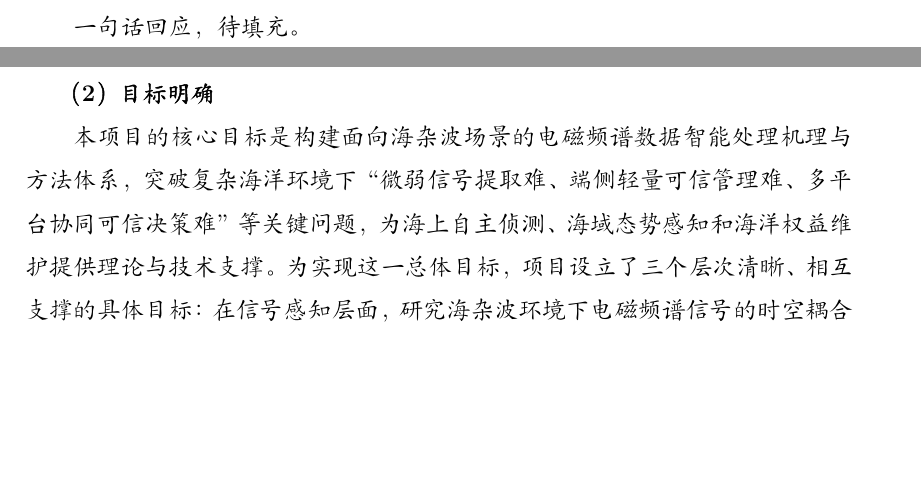
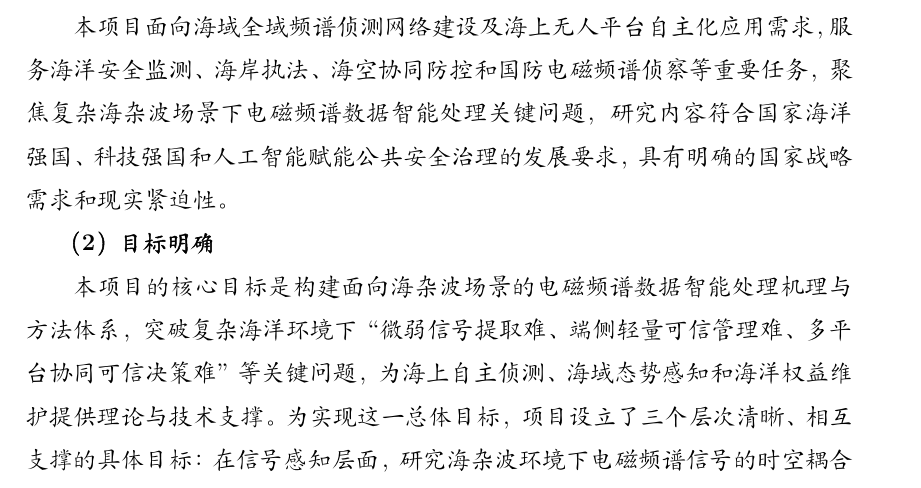
Before and after one commit to yeshu8zpf/NSFC_MCI, a LaTeX document (军民融合/main.tex, which reads 军民融合/4.2可行性分析.tex): two parts of pages 47 and 48 of 70 before the commit and part of page 48 of 70 after it, the two joined at a grey line, cut at the place of the change, the shorter picture padded with empty space. Compiled offline with XeLaTeX.

Commit message:
Update 4.2可行性分析.tex

```diff
--- a/军民融合/4.2可行性分析.tex
+++ b/军民融合/4.2可行性分析.tex
@@ -5,7 +5,7 @@
 
 	\textbf{（1）需求迫切}
 
-	一句话回应，待填充。
+	本项目面向海域全域频谱侦测网络建设及海上无人平台自主化应用需求，服务海洋安全监测、海岸执法、海空协同防控和国防电磁频谱侦察等重要任务，聚焦复杂海杂波场景下电磁频谱数据智能处理关键问题，研究内容符合国家海洋强国、科技强国和人工智能赋能公共安全治理的发展要求，具有明确的国家战略需求和现实紧迫性。
 
 	% 当前，随着总体国家安全观深入贯彻落实，海洋强国、数字中国和科技强国建设持续推进，海洋安全监测、低空安全治理和无人系统监管已成为维护国家安全与发展利益的重要支撑。党的二十大对发展海洋经济、保护海洋生态环境和加快建设海洋强国作出战略部署，国家进一步提出推动低空经济、深海科技等新兴产业安全健康发展，持续推进“人工智能+”行动，强化人工智能在监测预警、模拟推演和公共安全治理等领域的融合应用。在上述战略与政策牵引下，提升复杂海域环境下的智能感知、实时研判与可信协同能力，对于维护海洋权益、保障海空安全、发展海洋新质生产力以及推动无人平台规模化应用具有重要意义。
 
```
